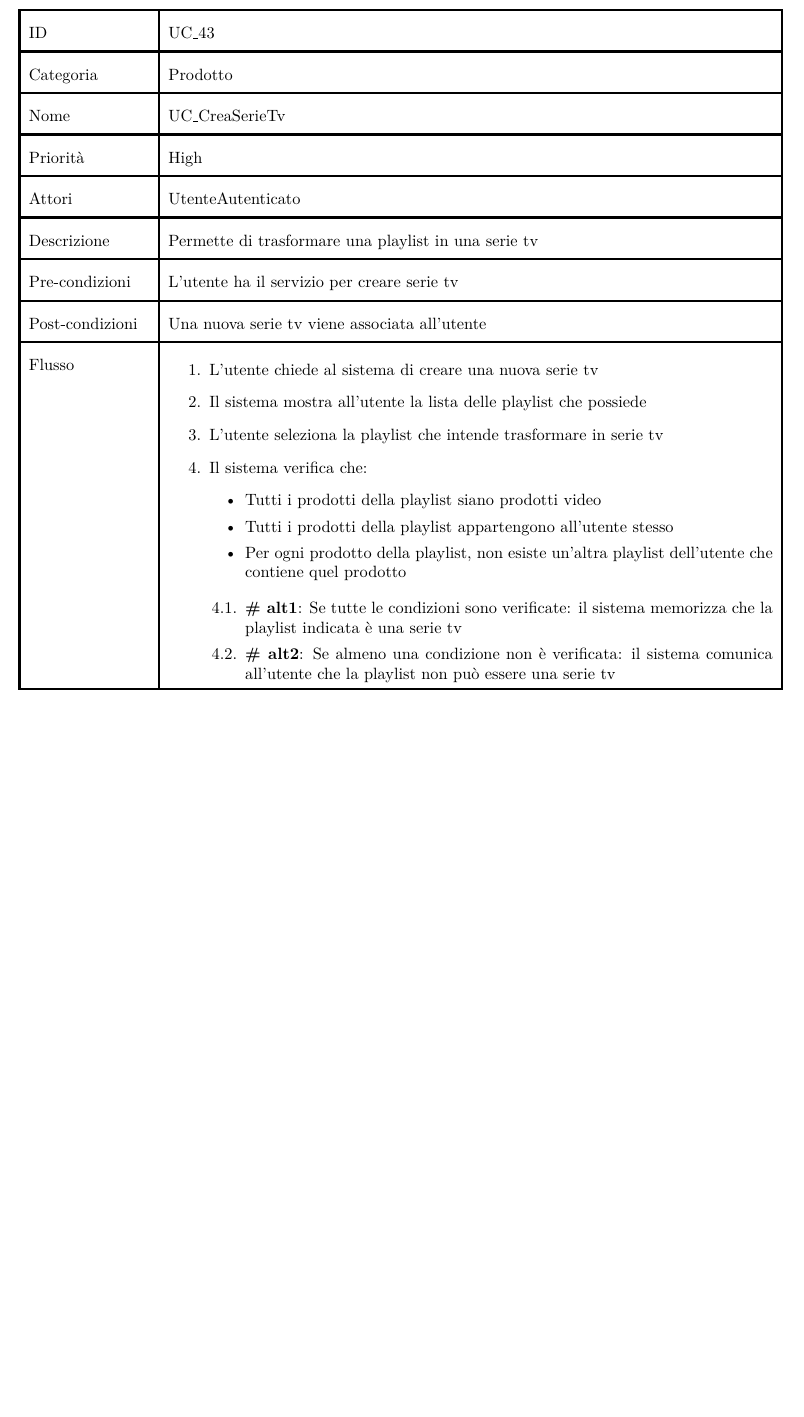
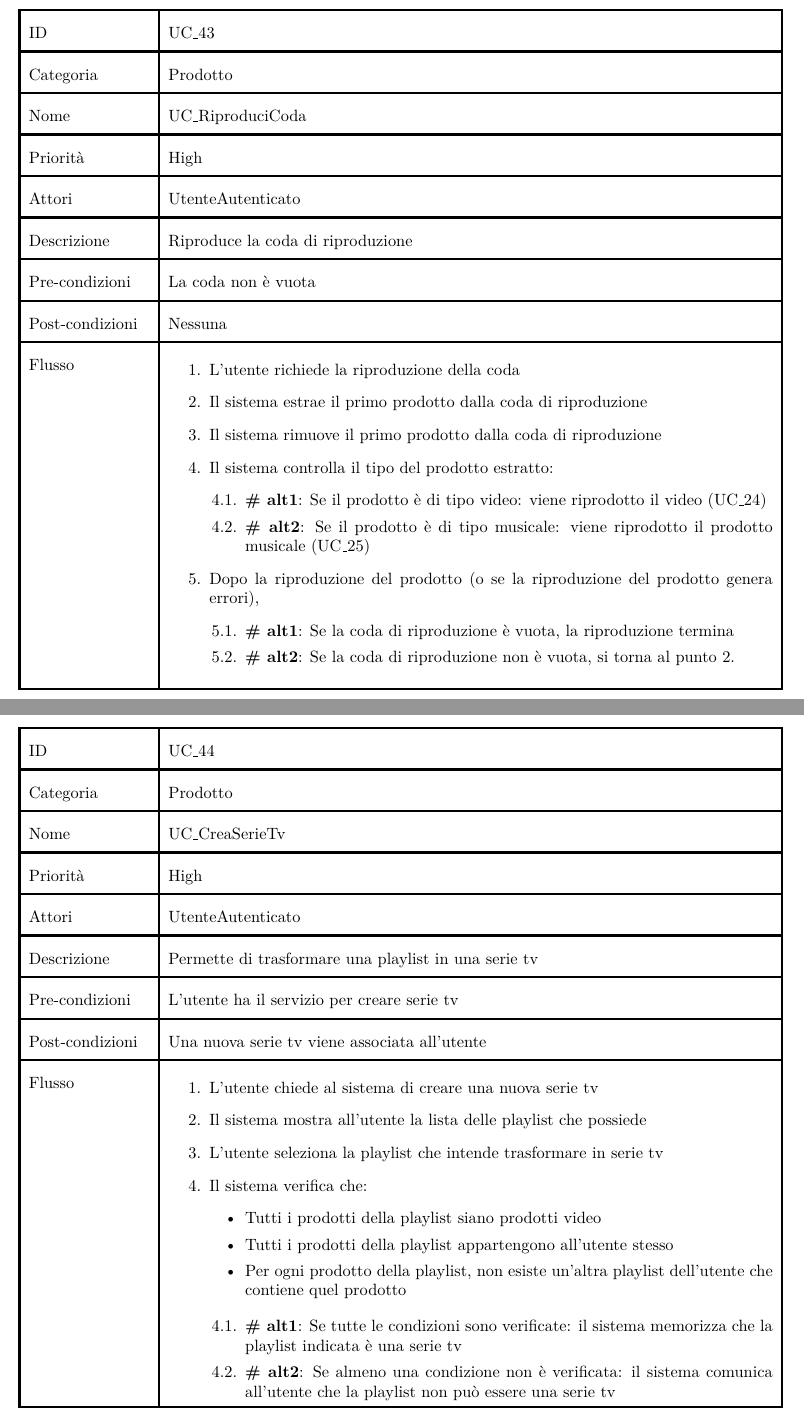
Before and after one commit to AgostaGiorgio/NexiFy, a LaTeX document (main.tex, which reads Contents/ModelloUC.tex): part of page 92 of 94 before the commit and two parts of pages 92 and 93 of 95 after it, the two joined at a grey line, cut so that both start at the same text, the shorter picture padded with empty space. Compiled offline with pdfLaTeX.

Commit message:
rivisti uc 24-25, aggiunto uc riproduciCoda

```diff
--- a/Contents/ModelloUC.tex
+++ b/Contents/ModelloUC.tex
@@ -1379,6 +1376,38 @@ Flusso &    \vspace{-5mm} \begin{enumerate}
 \end{tabular}
 \label{table_use_case:\lastUC}\newline
 \end{table}
+
+\begin{table}[bp]
+    \centering
+    \addtolength{\leftskip} {-2cm}
+\begin{tabular}{ |p{2.6cm}|p{13cm}|  }
+\hline
+ID & UC\_\nextUC\\\hline
+Categoria & Prodotto \\\hline
+Nome & UC\_RiproduciCoda\\\hline
+Priorità & High \\\hline
+Attori &  UtenteAutenticato \\\hline
+Descrizione & Riproduce la coda di riproduzione\\\hline
+Pre-condizioni & La coda non è vuota\\\hline
+Post-condizioni & Nessuna\\\hline
+Flusso &    \vspace{-5mm} \begin{enumerate}
+	\item L'utente richiede la riproduzione della coda
+ 	\item Il sistema estrae il primo prodotto dalla coda di riproduzione
+	\item Il sistema rimuove il primo prodotto dalla coda di riproduzione
+	\item Il sistema controlla il tipo del prodotto estratto:
+		\begin{enumerate}[label*=\arabic*.]
+			\item \textbf{\# alt1}: Se il prodotto è di tipo video: viene riprodotto il video (UC\_24)
+			\item \textbf{\# alt2}: Se il prodotto è di tipo musicale: viene riprodotto il prodotto musicale (UC\_25)
+		\end{enumerate}
+	\item Dopo la riproduzione del prodotto (o se la riproduzione del prodotto genera errori),
+		\begin{enumerate}[label*=\arabic*.]
+			\item \textbf{\# alt1}: Se la coda di riproduzione è vuota, la riproduzione termina
+			\item \textbf{\# alt2}: Se la coda di riproduzione non è vuota, si torna al punto 2.
+		\end{enumerate}
+    \end{enumerate}\\\hline
+\end{tabular}
+\label{table_use_case:\lastUC}\newline
+\end{table}
 %======================================
 
 %================UC relativi a 10, 11==========
```
Also changed, not shown: main.pdf, Contents/ModelloUC.tex (23 more changed lines), 1 other file.
